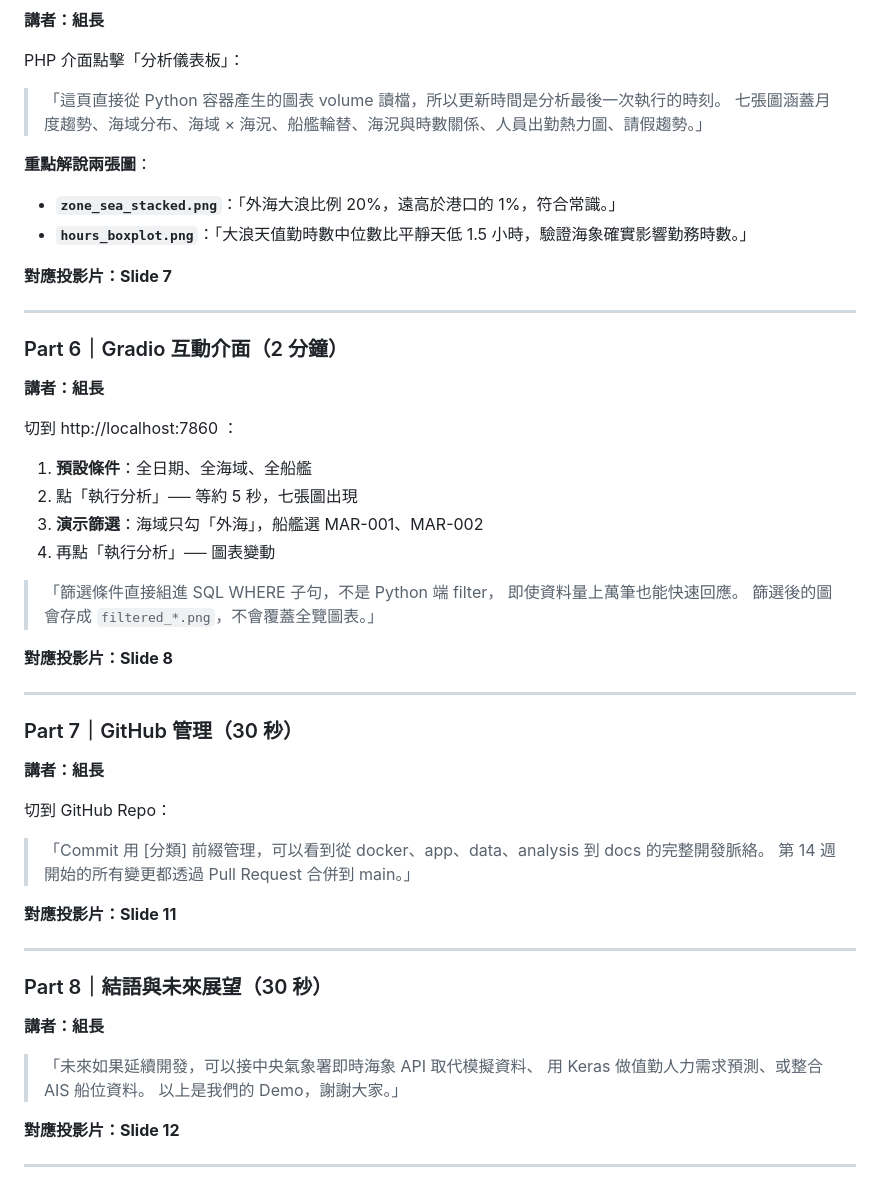
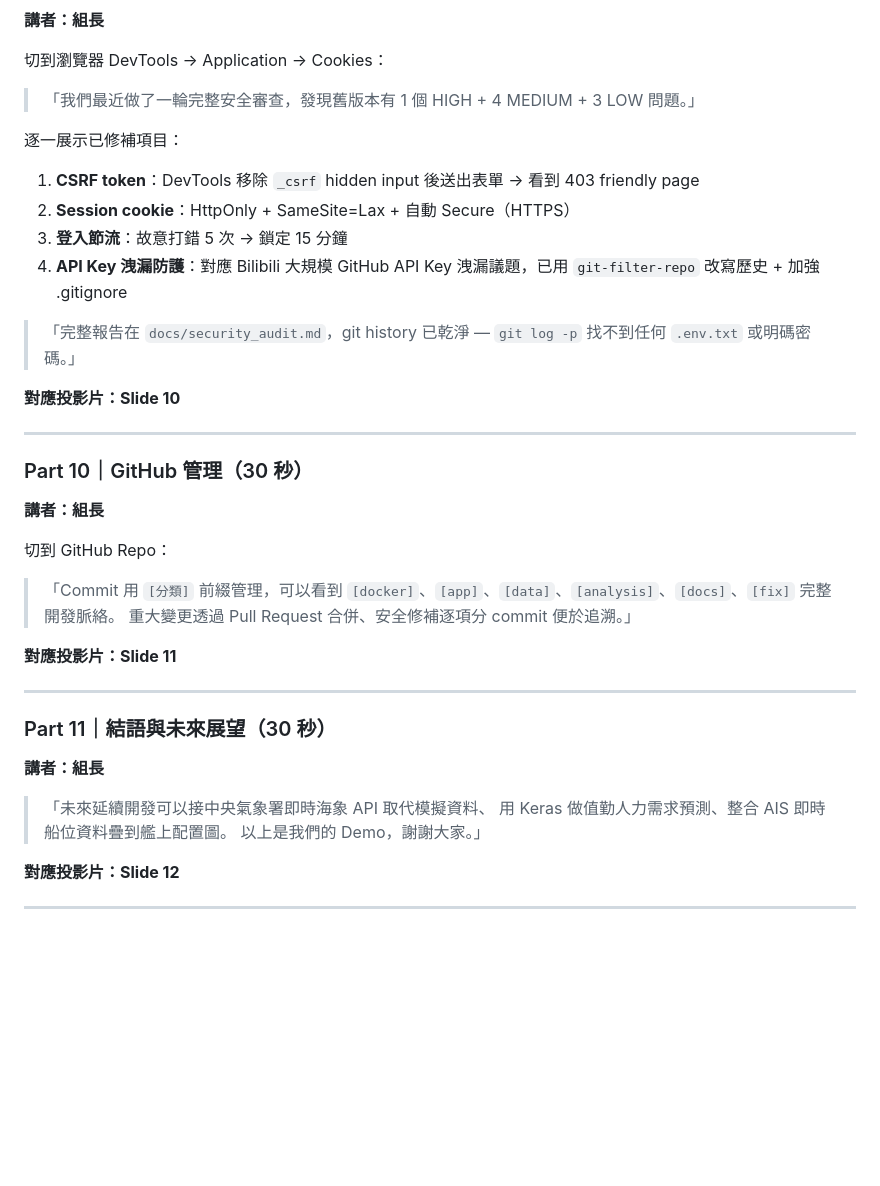
Before and after one commit to rocjveteran/114-2_BigDataCC-2nd, a Markdown page: docs/demo_script.md, the part around one of its changes. Rendered like a GitHub page; blank space fills up the shorter version.

```diff
--- a/docs/demo_script.md
+++ b/docs/demo_script.md
@@ -97,58 +182,42 @@ docker compose -f docker/docker-compose.yml ps
 
 **講者：組長**
 
-PHP 介面點擊「分析儀表板」：
+切到瀏覽器 DevTools → Application → Cookies：
 
-> 「這頁直接從 Python 容器產生的圖表 volume 讀檔，所以更新時間是分析最後一次執行的時刻。
-> 七張圖涵蓋月度趨勢、海域分布、海域 × 海況、船艦輪替、海況與時數關係、人員出勤熱力圖、請假趨勢。」
+> 「我們最近做了一輪完整安全審查，發現舊版本有 1 個 HIGH + 4 MEDIUM + 3 LOW 問題。」
 
-**重點解說兩張圖**：
+逐一展示已修補項目：
 
-- **`zone_sea_stacked.png`**：「外海大浪比例 20%，遠高於港口的 1%，符合常識。」
-- **`hours_boxplot.png`**：「大浪天值勤時數中位數比平靜天低 1.5 小時，驗證海象確實影響勤務時數。」
+1. **CSRF token**：DevTools 移除 `_csrf` hidden input 後送出表單 → 看到 403 friendly page
+2. **Session cookie**：HttpOnly + SameSite=Lax + 自動 Secure（HTTPS）
+3. **登入節流**：故意打錯 5 次 → 鎖定 15 分鐘
+4. **API Key 洩漏防護**：對應 Bilibili 大規模 GitHub API Key 洩漏議題，已用 `git-filter-repo` 改寫歷史 + 加強 .gitignore
 
-**對應投影片：Slide 7**
+> 「完整報告在 `docs/security_audit.md`，git history 已乾淨 — `git log -p` 找不到任何 `.env.txt` 或明碼密碼。」
+
+**對應投影片：Slide 10**
 
 ---
 
-### Part 6｜Gradio 互動介面（2 分鐘）
-
-**講者：組長**
-
-切到 http://localhost:7860 ：
-
-1. **預設條件**：全日期、全海域、全船艦
-2. 點「執行分析」── 等約 5 秒，七張圖出現
-3. **演示篩選**：海域只勾「外海」，船艦選 MAR-001、MAR-002
-4. 再點「執行分析」── 圖表變動
-
-> 「篩選條件直接組進 SQL WHERE 子句，不是 Python 端 filter，
-> 即使資料量上萬筆也能快速回應。
-> 篩選後的圖會存成 `filtered_*.png`，不會覆蓋全覽圖表。」
-
-**對應投影片：Slide 8**
-
----
-
-### Part 7｜GitHub 管理（30 秒）
+### Part 10｜GitHub 管理（30 秒）
 
 **講者：組長**
 
 切到 GitHub Repo：
 
-> 「Commit 用 [分類] 前綴管理，可以看到從 docker、app、data、analysis 到 docs 的完整開發脈絡。
-> 第 14 週開始的所有變更都透過 Pull Request 合併到 main。」
+> 「Commit 用 `[分類]` 前綴管理，可以看到 `[docker]`、`[app]`、`[data]`、`[analysis]`、`[docs]`、`[fix]` 完整開發脈絡。
+> 重大變更透過 Pull Request 合併、安全修補逐項分 commit 便於追溯。」
 
 **對應投影片：Slide 11**
 
 ---
 
-### Part 8｜結語與未來展望（30 秒）
+### Part 11｜結語與未來展望（30 秒）
 
 **講者：組長**
 
-> 「未來如果延續開發，可以接中央氣象署即時海象 API 取代模擬資料、
-> 用 Keras 做值勤人力需求預測、或整合 AIS 船位資料。
+> 「未來延續開發可以接中央氣象署即時海象 API 取代模擬資料、
+> 用 Keras 做值勤人力需求預測、整合 AIS 即時船位資料疊到艦上配置圖。
 > 以上是我們的 Demo，謝謝大家。」
 
 **對應投影片：Slide 12**
```
Also changed, not shown: other parts of docs/demo_script.md (+140 -43 lines).
